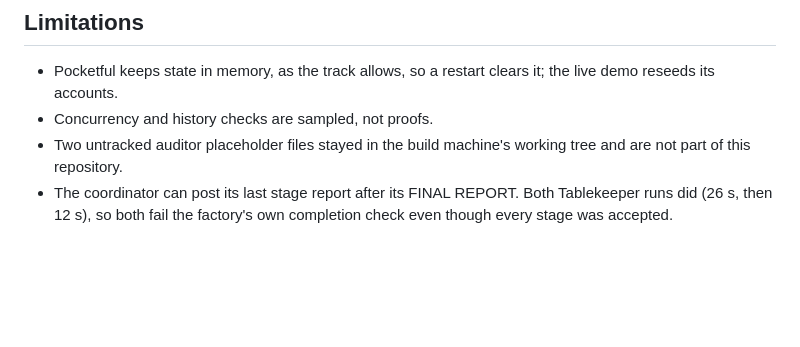
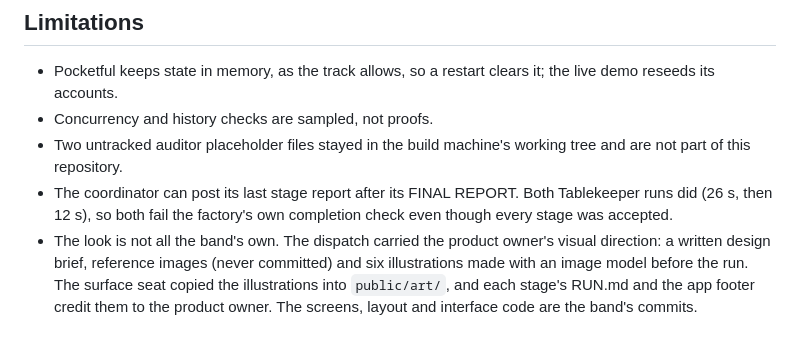
Before and after one commit to StephenSook/twin-pocketful-judged, a Markdown page: FACTORY.md, the part around the change. Drawn GitHub-style; blank space fills up the shorter version.

Commit message:
FACTORY: disclose the product owner's design brief and supplied illustrations

```diff
--- a/FACTORY.md
+++ b/FACTORY.md
@@ -195,3 +195,4 @@ python -m harness run --track pocketful --repo <path-to-this-repository> --all -
 - Concurrency and history checks are sampled, not proofs.
 - Two untracked auditor placeholder files stayed in the build machine's working tree and are not part of this repository.
 - The coordinator can post its last stage report after its FINAL REPORT. Both Tablekeeper runs did (26 s, then 12 s), so both fail the factory's own completion check even though every stage was accepted.
+- The look is not all the band's own. The dispatch carried the product owner's visual direction: a written design brief, reference images (never committed) and six illustrations made with an image model before the run. The surface seat copied the illustrations into `public/art/`, and each stage's RUN.md and the app footer credit them to the product owner. The screens, layout and interface code are the band's commits.
```
